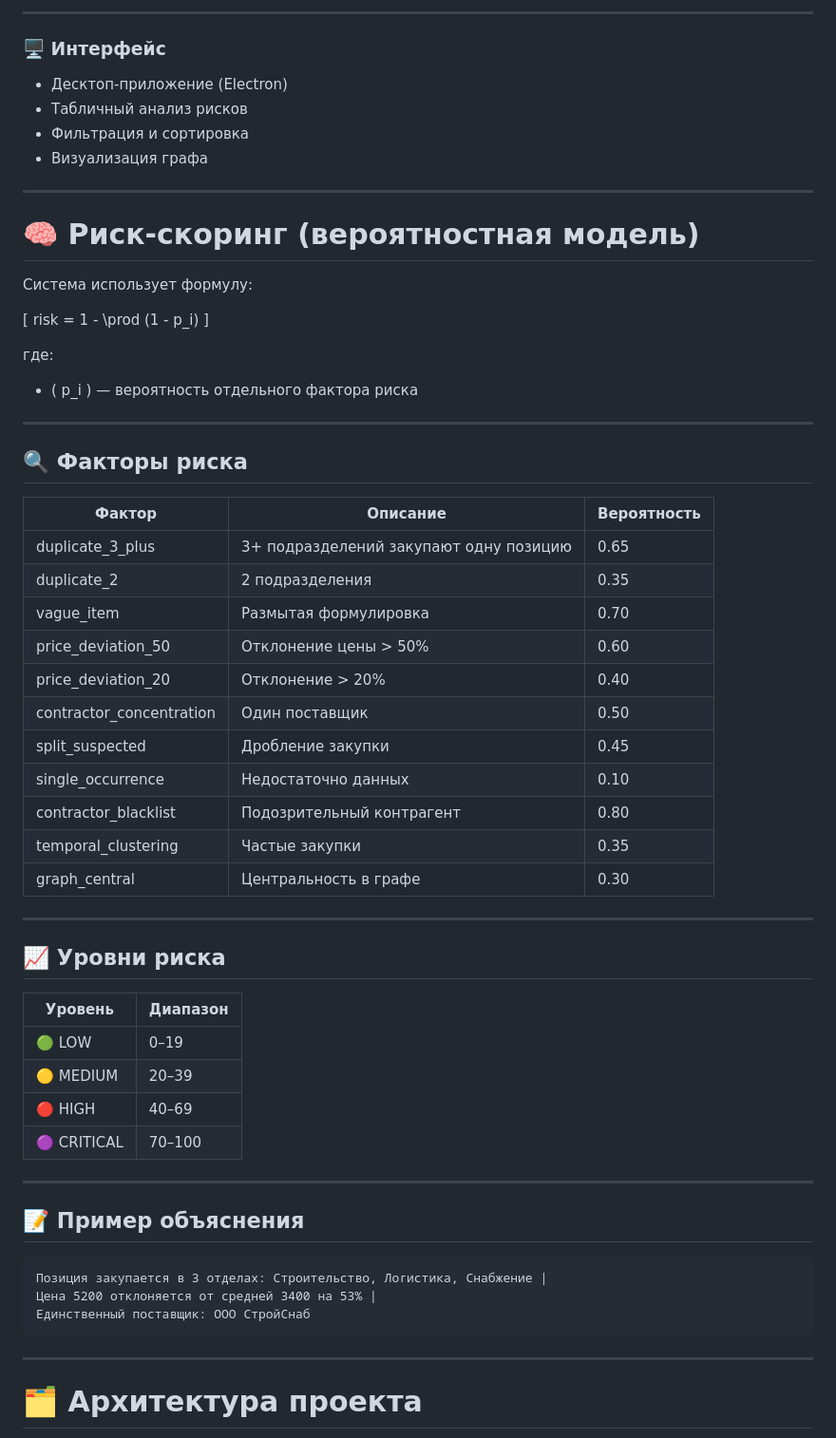
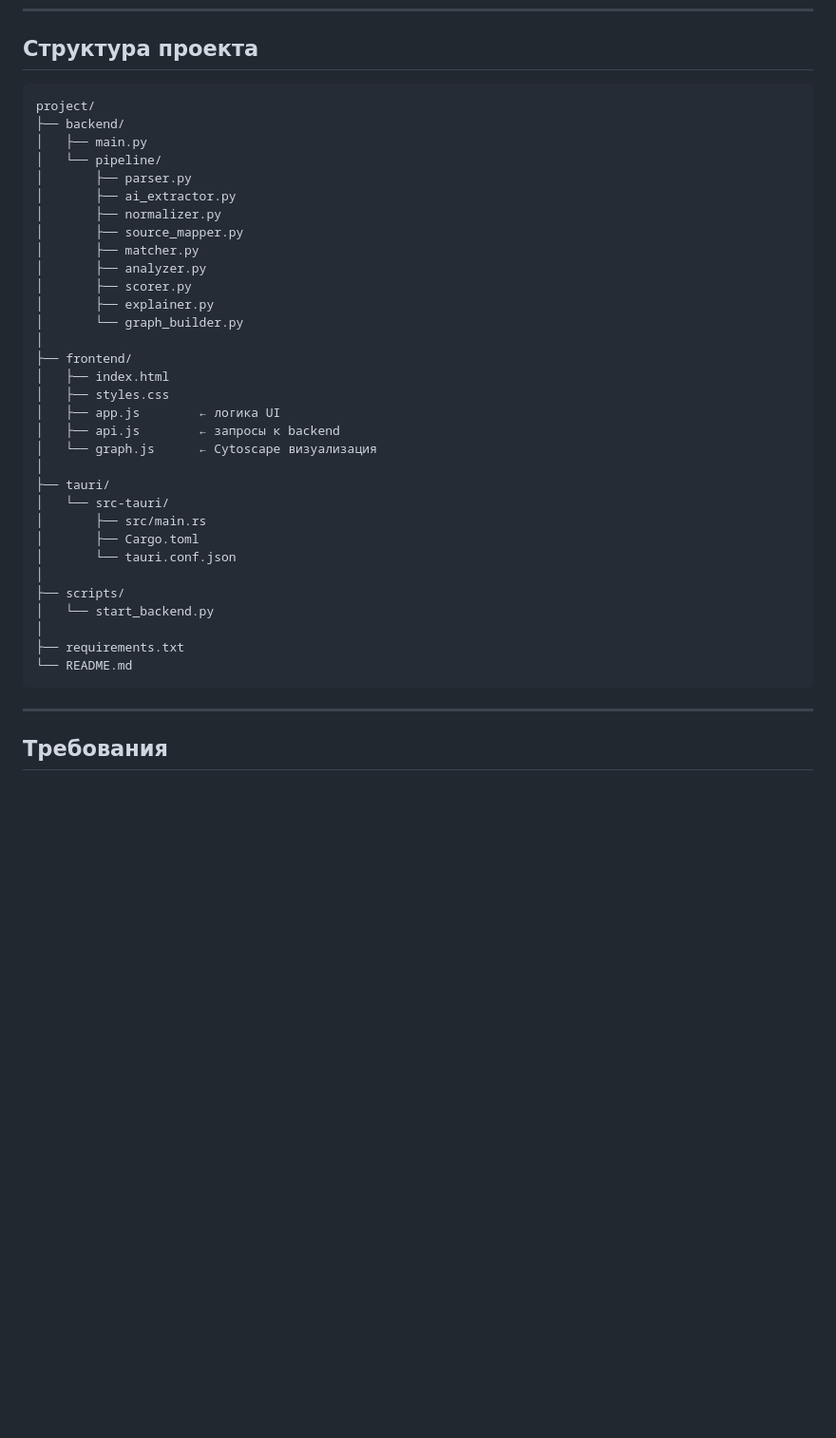
Before and after one commit to numbnessq/financial-analyzer, a Markdown page: README.md, the part around one of its changes. Shown at 95% size. GitHub-like rendering; blank space fills up the shorter version.

Commit message:
Revise README for clarity and structure
Updated project description and structure, added technology requirements and installation instructions.

````diff
--- a/README.md
+++ b/README.md
@@ -80,66 +10,41 @@
----
-
-### 🖥 Интерфейс
-
-* Десктоп-приложение (Electron)
-* Табличный анализ рисков
-* Фильтрация и сортировка
-* Визуализация графа
-
----
-
-# 🧠 Риск-скоринг (вероятностная модель)
-
-Система использует формулу:
-
-[
-risk = 1 - \prod (1 - p_i)
-]
-
-где:
-
-* ( p_i ) — вероятность отдельного фактора риска
-
----
-
-## 🔍 Факторы риска
-
-| Фактор                   | Описание                               | Вероятность |
-| ------------------------ | -------------------------------------- | ----------- |
-| duplicate_3_plus         | 3+ подразделений закупают одну позицию | 0.65        |
-| duplicate_2              | 2 подразделения                        | 0.35        |
-| vague_item               | Размытая формулировка                  | 0.70        |
-| price_deviation_50       | Отклонение цены > 50%                  | 0.60        |
-| price_deviation_20       | Отклонение > 20%                       | 0.40        |
-| contractor_concentration | Один поставщик                         | 0.50        |
-| split_suspected          | Дробление закупки                      | 0.45        |
-| single_occurrence        | Недостаточно данных                    | 0.10        |
-| contractor_blacklist     | Подозрительный контрагент              | 0.80        |
-| temporal_clustering      | Частые закупки                         | 0.35        |
-| graph_central            | Центральность в графе                  | 0.30        |
-
----
-
-## 📈 Уровни риска
-
-| Уровень     | Диапазон |
-| ----------- | -------- |
-| 🟢 LOW      | 0–19     |
-| 🟡 MEDIUM   | 20–39    |
-| 🔴 HIGH     | 40–69    |
-| 🟣 CRITICAL | 70–100   |
-
----
-
-## 📝 Пример объяснения
+## Структура проекта
 
 ```
-Позиция закупается в 3 отделах: Строительство, Логистика, Снабжение |
-Цена 5200 отклоняется от средней 3400 на 53% |
-Единственный поставщик: ООО СтройСнаб
+project/
+├── backend/
+│   ├── main.py
+│   └── pipeline/
+│       ├── parser.py
+│       ├── ai_extractor.py
+│       ├── normalizer.py
+│       ├── source_mapper.py
+│       ├── matcher.py
+│       ├── analyzer.py
+│       ├── scorer.py
+│       ├── explainer.py
+│       └── graph_builder.py
+│
+├── frontend/
+│   ├── index.html
+│   ├── styles.css
+│   ├── app.js        ← логика UI
+│   ├── api.js        ← запросы к backend
+│   └── graph.js      ← Cytoscape визуализация
+│
+├── tauri/
+│   └── src-tauri/
+│       ├── src/main.rs
+│       ├── Cargo.toml
+│       └── tauri.conf.json
+│
+├── scripts/
+│   └── start_backend.py
+│
+├── requirements.txt
+└── README.md
 ```
 
 ---
 
-# 🗂 Архитектура проекта
+## Требования
 
````
Also changed, not shown: other parts of README.md (+71 -205 lines).
